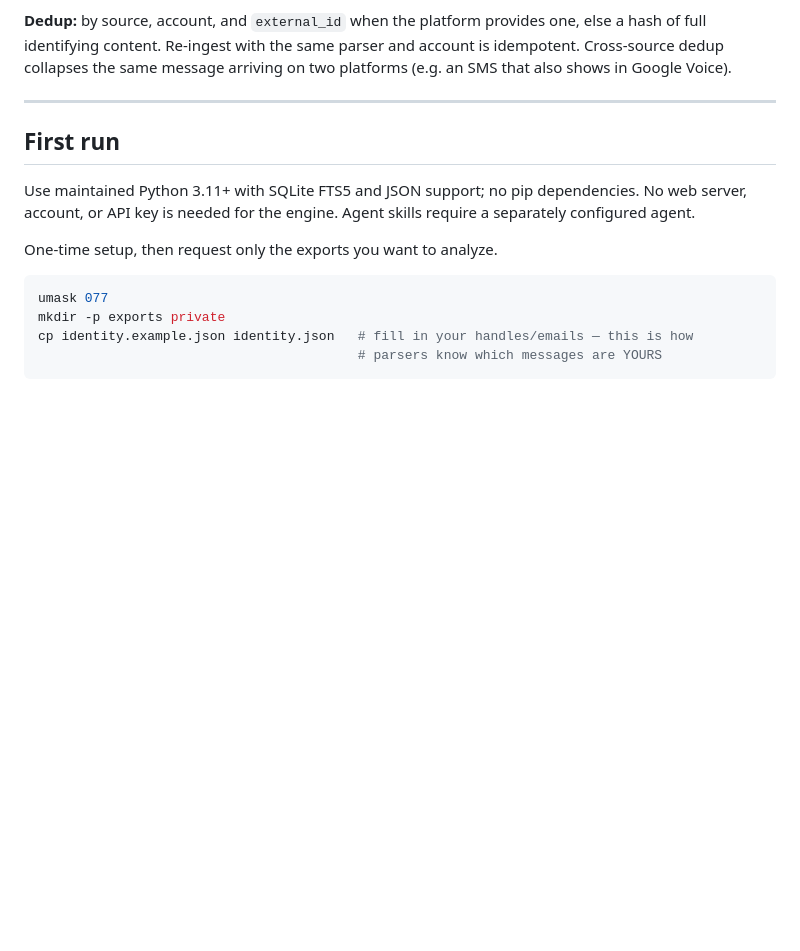
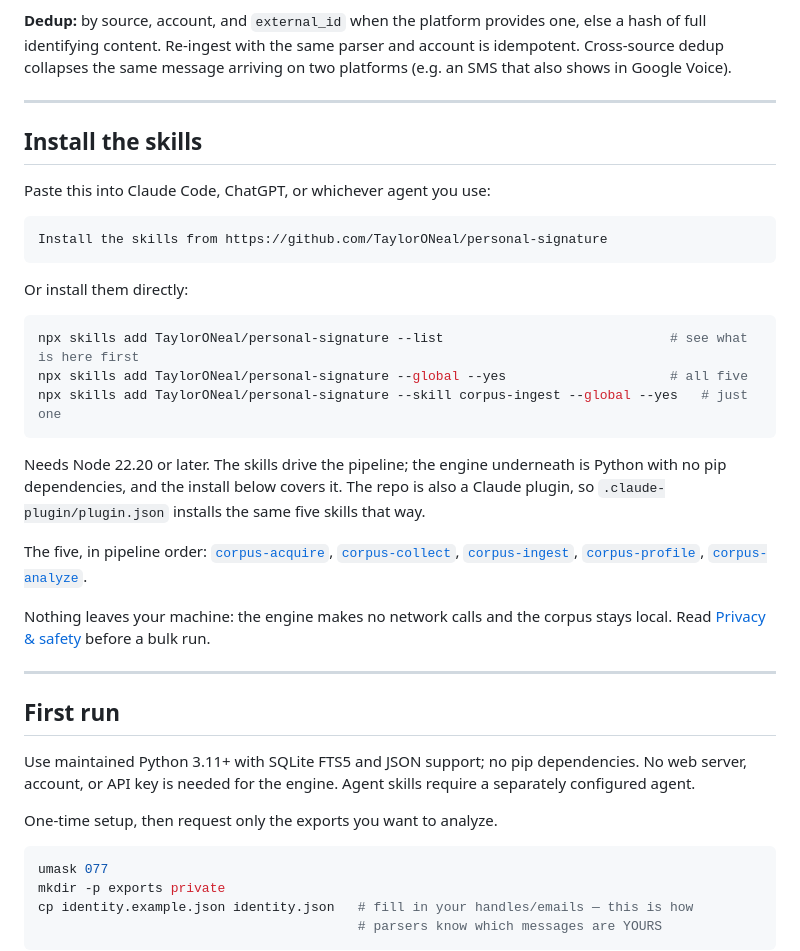
Before and after one commit to TaylorONeal/personal-signature, a Markdown page: README.md, the part around the change. GitHub-like rendering; blank space fills up the shorter version.

Commit message:
Document how to install the skills
The repo ships five skills and is set up as a Claude plugin, but the
README never said how to install either. A reader had to infer it from
the .claude-plugin directory.

Adds an Install section above First run: the agent one-liner, the npx
commands including --list, the Node version floor, and the five skills
in pipeline order. Points at Privacy & safety, since the first thing
these skills touch is personal data.

Co-Authored-By: Claude Opus 5 <noreply@anthropic.com>
Claude-Session: https://claude.ai/code/session_01QgnXPvbnxbH5ButsvPoouA

````diff
--- a/README.md
+++ b/README.md
@@ -113,6 +113,30 @@ Every item lands in exactly one **bucket**, and the bucket decides which goal it
 **Identity:** the CLI reads `identity.json` (or `--identity PATH`); explicit `--me` / `--handle` take precedence. Use `--account` to separate accounts. Identity is how parsers decide direction — if a message's sender matches one of your handles it's `out`/`sent`/`posted` (yours), else `in`/`received`. This is what makes the Communication Signature possible.
 
 **Dedup:** by source, account, and `external_id` when the platform provides one, else a hash of full identifying content. Re-ingest with the same parser and account is idempotent. Cross-source dedup collapses the same message arriving on two platforms (e.g. an SMS that also shows in Google Voice).
+
+---
+
+## Install the skills
+
+Paste this into Claude Code, ChatGPT, or whichever agent you use:
+
+```
+Install the skills from https://github.com/TaylorONeal/personal-signature
+```
+
+Or install them directly:
+
+```bash
+npx skills add TaylorONeal/personal-signature --list                             # see what is here first
+npx skills add TaylorONeal/personal-signature --global --yes                     # all five
+npx skills add TaylorONeal/personal-signature --skill corpus-ingest --global --yes   # just one
+```
+
+Needs Node 22.20 or later. The skills drive the pipeline; the engine underneath is Python with no pip dependencies, and the install below covers it. The repo is also a Claude plugin, so `.claude-plugin/plugin.json` installs the same five skills that way.
+
+The five, in pipeline order: [`corpus-acquire`](skills/corpus-acquire/SKILL.md), [`corpus-collect`](skills/corpus-collect/SKILL.md), [`corpus-ingest`](skills/corpus-ingest/SKILL.md), [`corpus-profile`](skills/corpus-profile/SKILL.md), [`corpus-analyze`](skills/corpus-analyze/SKILL.md).
+
+Nothing leaves your machine: the engine makes no network calls and the corpus stays local. Read [Privacy & safety](#privacy--safety) before a bulk run.
 
 ---
 
````
